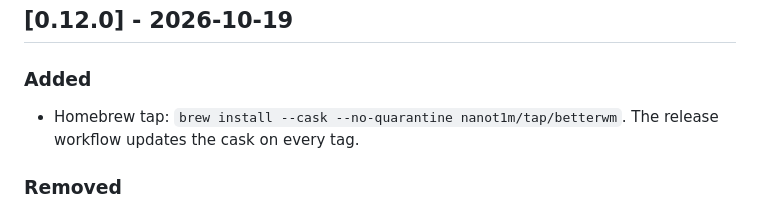
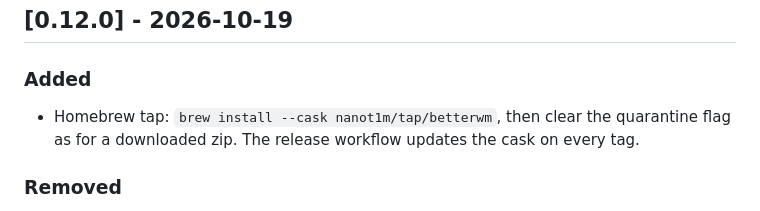
Before and after one commit to nanot1m/better-win-manager, a Markdown page: CHANGELOG.md, the part around the change. GitHub-like rendering.

```diff
--- a/CHANGELOG.md
+++ b/CHANGELOG.md
@@ -7,7 +7,7 @@ Config (`config.conf`) and layout state (`state.json`) are versioned and migrate
 ## [0.12.0] - 2026-10-19
 
 ### Added
-- Homebrew tap: `brew install --cask --no-quarantine nanot1m/tap/betterwm`. The release workflow updates the cask on every tag.
+- Homebrew tap: `brew install --cask nanot1m/tap/betterwm`, then clear the quarantine flag as for a downloaded zip. The release workflow updates the cask on every tag.
 
 ### Removed
 - The native macOS Spaces mode (`workspaces = native`). Virtual workspaces are the only mode now; the `workspaces` config key is accepted and ignored, so older files load unchanged. Gone with it: synthetic Dock-swipe Space switching, the SkyLight window-move bridge vendored from WhichSpace, the title-bar-drag fallback for moving windows between Spaces, and the native/virtual migrations.
```
Also changed, not shown: README.md (+3 -2 lines).
